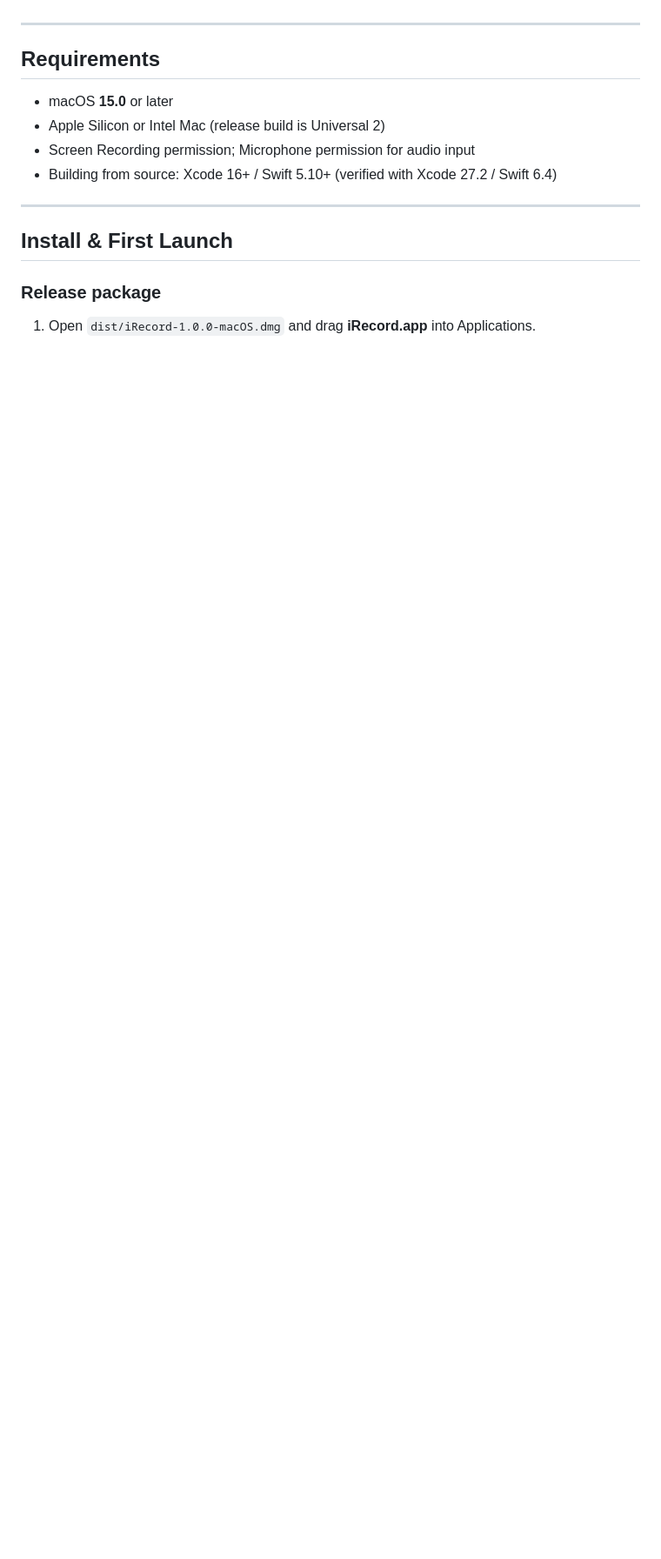
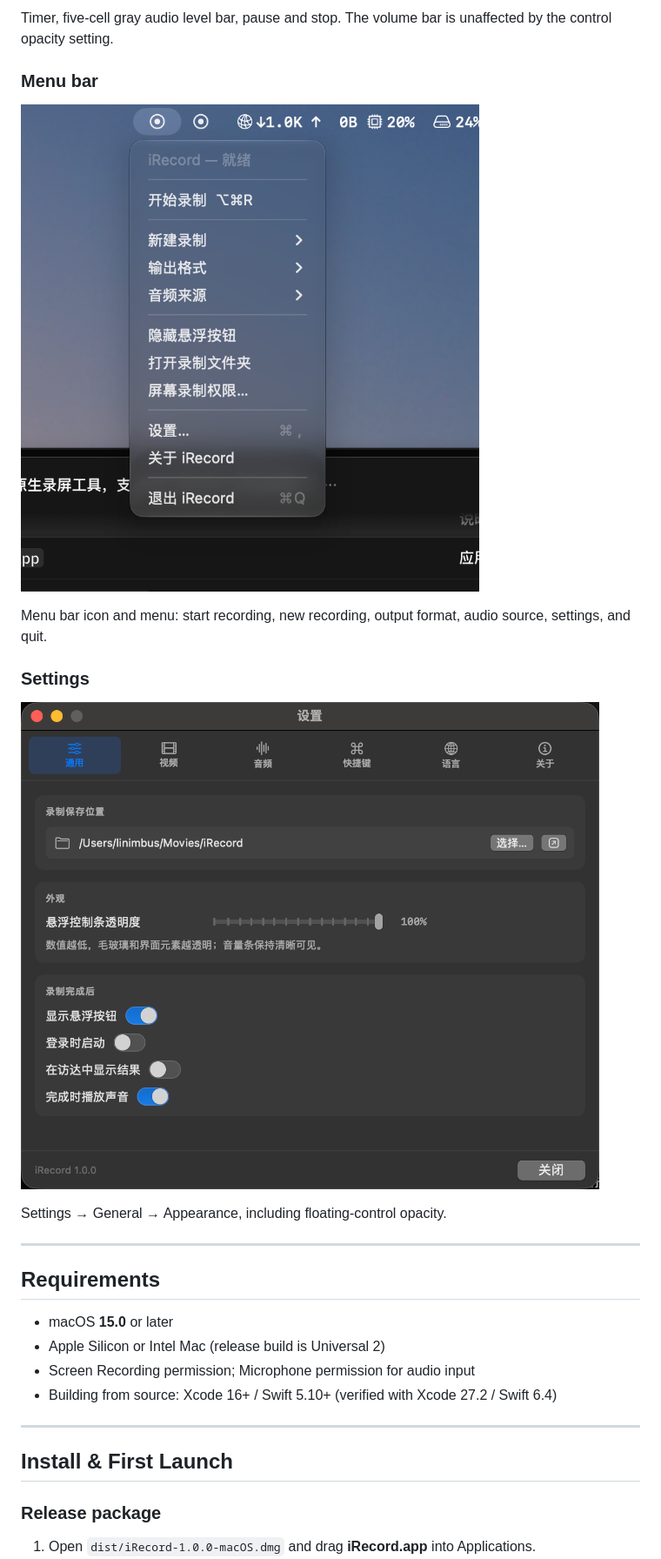
Before and after one commit to linimbus/iRecordMacOS, a Markdown page: README_en.md, the part around one of its changes. Shown at 87% size. Rendered like a GitHub page; pictures changed too: docs/screenshots/menu-bar.png (added), docs/screenshots/settings.png (added); blank space fills up the shorter version.

Commit message:
update screenshots and README

```diff
--- a/README_en.md
+++ b/README_en.md
@@ -46,3 +61,16 @@ iRecord is a lightweight screen recorder built entirely with Apple frameworks. I
+Timer, five-cell gray audio level bar, pause and stop. The volume bar is unaffected by the control opacity setting.
+
+### Menu bar
+
+![Menu bar](docs/screenshots/menu-bar.png)
+
+Menu bar icon and menu: start recording, new recording, output format, audio source, settings, and quit.
+
+### Settings
+
+![Settings](docs/screenshots/settings.png)
+
+Settings → General → Appearance, including floating-control opacity.
 
 ---
 
```
Also changed, not shown: other parts of README_en.md (+15 -0 lines), README.md (+28 -0 lines), docs/screenshots/README.md (added, +11 -0 lines), docs/screenshots/desktop-control.png (added), docs/screenshots/recording-hud.png (added), 1 other file.
